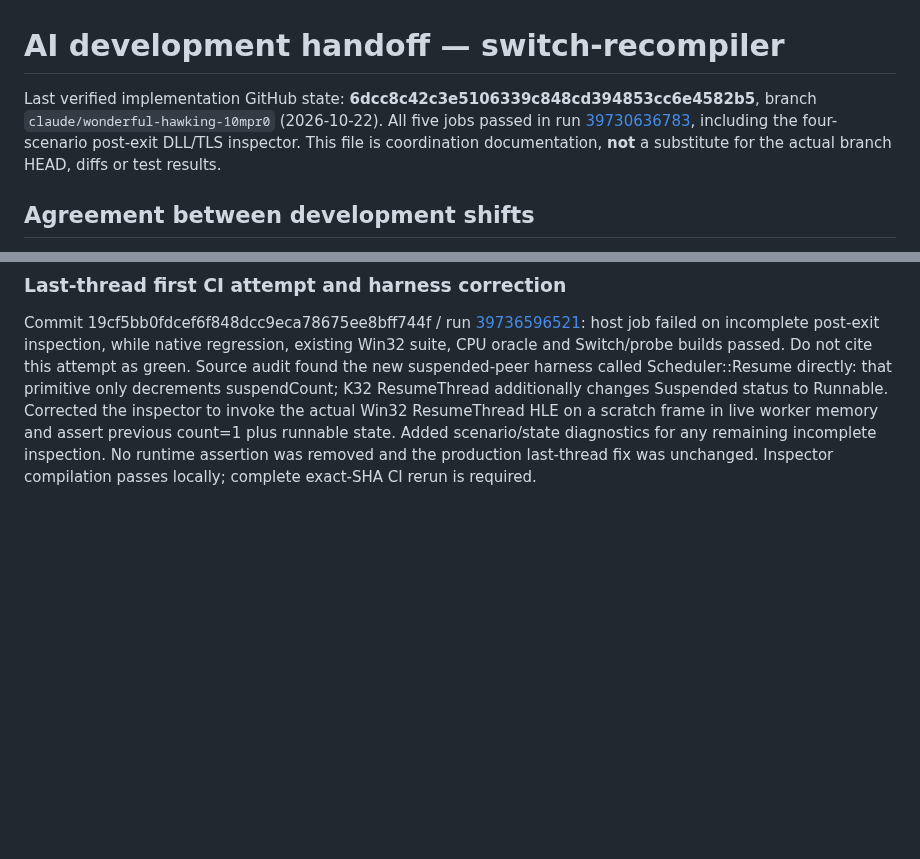
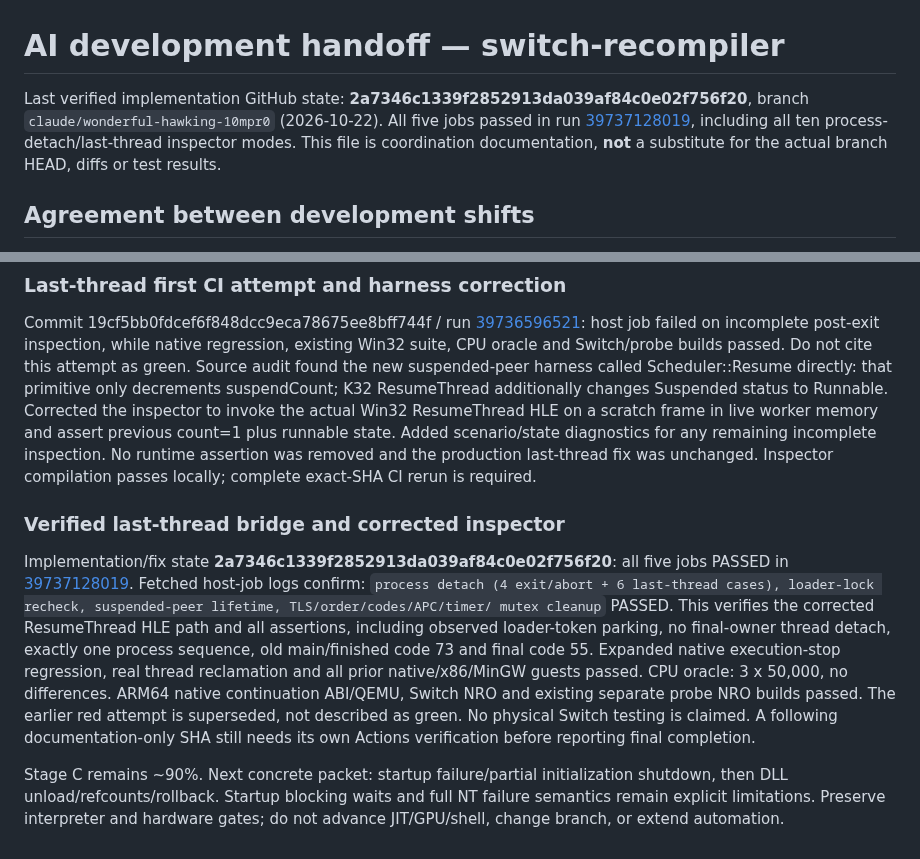
Before and after one commit to Omeruno/switch-recompiler, a Markdown page: docs/AI_HANDOFF.md, 2 parts joined by grey strips. Rendered like a GitHub page; blank space fills up the shorter version.

Commit message:
Record verified last-thread shutdown and ten-mode Win32 CI results

```diff
--- a/docs/AI_HANDOFF.md
+++ b/docs/AI_HANDOFF.md
@@ -1,6 +1,6 @@
 # AI development handoff — switch-recompiler
 
-Last verified implementation GitHub state: **6dcc8c42c3e5106339c848cd394853cc6e4582b5**, branch `claude/wonderful-hawking-10mpr0` (2026-10-22). All five jobs passed in run [39730636783](https://github.com/Omeruno/switch-recompiler/actions/runs/39730636783), including the four-scenario post-exit DLL/TLS inspector. This file is coordination documentation, **not** a substitute for the actual branch HEAD, diffs or test results.
+Last verified implementation GitHub state: **2a7346c1339f2852913da039af84c0e02f756f20**, branch `claude/wonderful-hawking-10mpr0` (2026-10-22). All five jobs passed in run [39737128019](https://github.com/Omeruno/switch-recompiler/actions/runs/39737128019), including all ten process-detach/last-thread inspector modes. This file is coordination documentation, **not** a substitute for the actual branch HEAD, diffs or test results.
 
 ## Agreement between development shifts
 - Active development handoff: Claude finished work on 2026-10-21 and plans to return Friday. ChatGPT continues in the interim. Before EVERY change re-check branch HEAD and recent commits; never assume the SHA above remains current.
@@ -1137,3 +1137,24 @@ in live worker memory and assert previous count=1 plus runnable state. Added
 scenario/state diagnostics for any remaining incomplete inspection. No runtime
 assertion was removed and the production last-thread fix was unchanged.
 Inspector compilation passes locally; complete exact-SHA CI rerun is required.
+
+
+### Verified last-thread bridge and corrected inspector
+Implementation/fix state **2a7346c1339f2852913da039af84c0e02f756f20**: all five
+jobs PASSED in [39737128019](https://github.com/Omeruno/switch-recompiler/actions/runs/39737128019).
+Fetched host-job logs confirm: `process detach (4 exit/abort + 6 last-thread
+cases), loader-lock recheck, suspended-peer lifetime, TLS/order/codes/APC/timer/
+mutex cleanup` PASSED. This verifies the corrected ResumeThread HLE path and
+all assertions, including observed loader-token parking, no final-owner thread
+detach, exactly one process sequence, old main/finished code 73 and final code 55.
+Expanded native execution-stop regression, real thread reclamation and all
+prior native/x86/MinGW guests passed. CPU oracle: 3 x 50,000, no differences.
+ARM64 native continuation ABI/QEMU, Switch NRO and existing separate probe NRO
+builds passed. The earlier red attempt is superseded, not described as green.
+No physical Switch testing is claimed. A following documentation-only SHA
+still needs its own Actions verification before reporting final completion.
+
+Stage C remains ~90%. Next concrete packet: startup failure/partial initialization
+shutdown, then DLL unload/refcounts/rollback. Startup blocking waits and full
+NT failure semantics remain explicit limitations. Preserve interpreter and
+hardware gates; do not advance JIT/GPU/shell, change branch, or extend automation.
```
